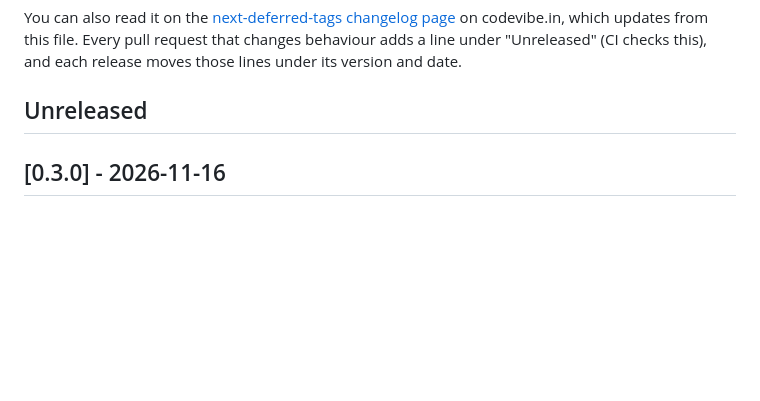
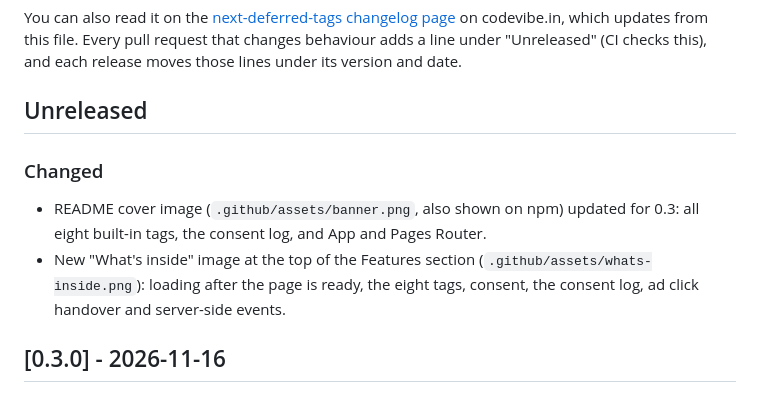
Before and after one commit to codevibe-technology/next-deferred-tags, a Markdown page: CHANGELOG.md, the part around the change. GitHub-like rendering; blank space fills up the shorter version.

```diff
--- a/CHANGELOG.md
+++ b/CHANGELOG.md
@@ -5,6 +5,11 @@ All notable changes to this project are documented here. The format follows [Kee
 You can also read it on the [next-deferred-tags changelog page](https://codevibe.in/tools/next-deferred-tags/changelog?utm_source=github&utm_medium=changelog&utm_campaign=next-deferred-tags) on codevibe.in, which updates from this file. Every pull request that changes behaviour adds a line under "Unreleased" (CI checks this), and each release moves those lines under its version and date.
 
 ## Unreleased
+
+### Changed
+
+- README cover image (`.github/assets/banner.png`, also shown on npm) updated for 0.3: all eight built-in tags, the consent log, and App and Pages Router.
+- New "What's inside" image at the top of the Features section (`.github/assets/whats-inside.png`): loading after the page is ready, the eight tags, consent, the consent log, ad click handover and server-side events.
 
 ## [0.3.0] - 2026-11-16
 
```
Also changed, not shown: README.md (+4 -0 lines), .github/assets/banner.png, .github/assets/whats-inside.png (added).
